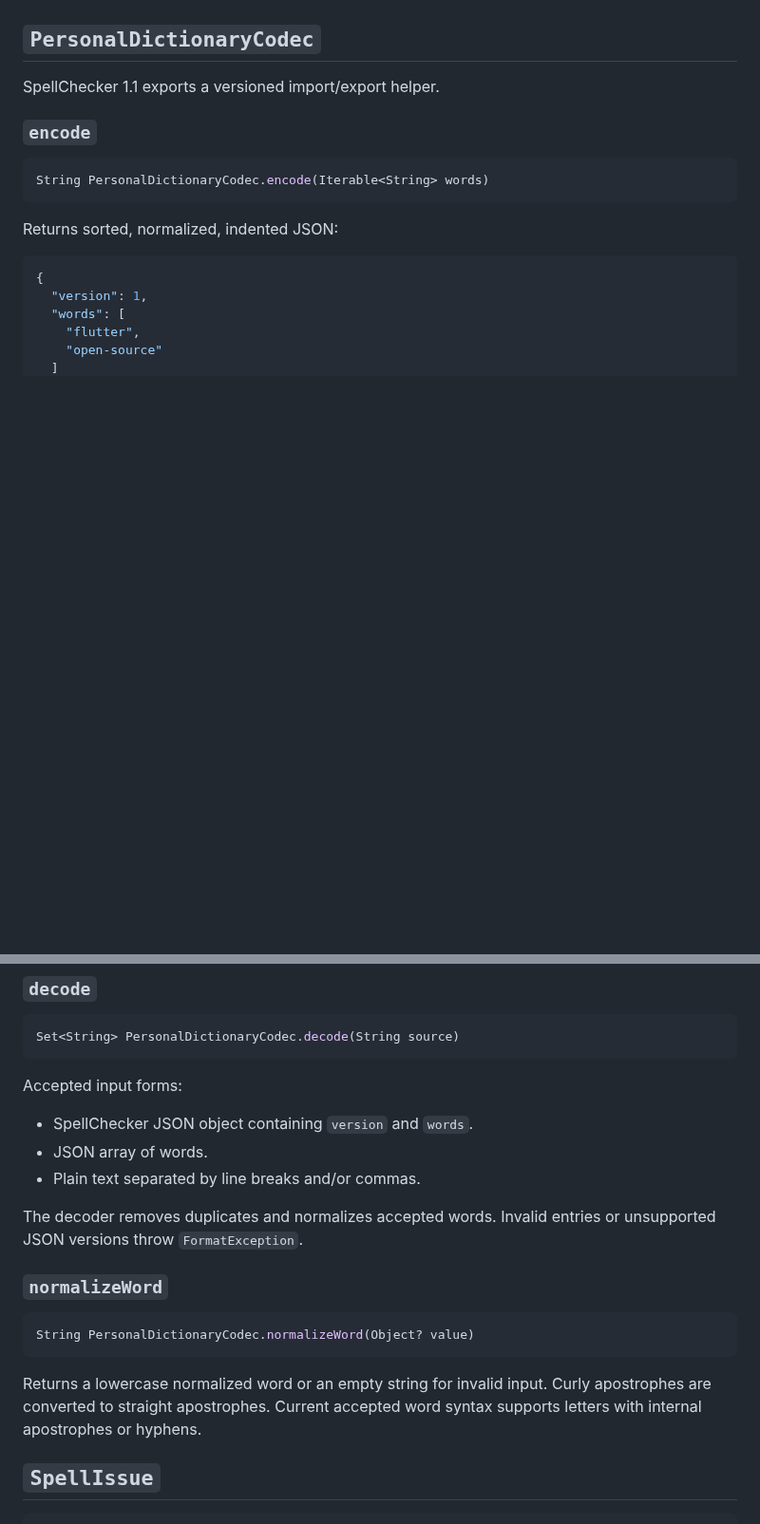
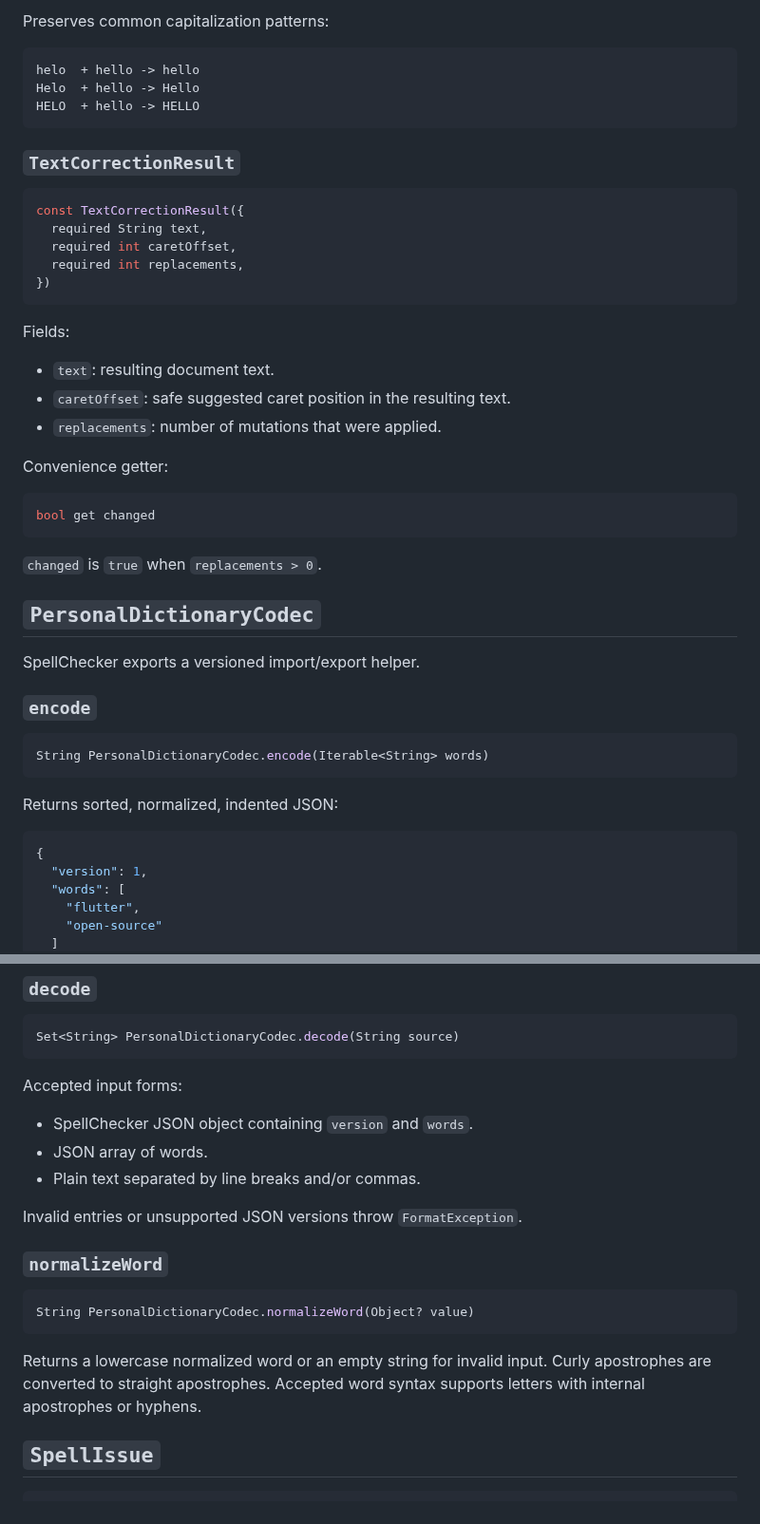
Before and after one commit to sanskarIN/SpellChecker, a Markdown page: docs/API.md, 2 parts joined by grey strips. Shown at 95% size. Rendered like a GitHub page; blank space fills up the shorter version.

````diff
--- a/docs/API.md
+++ b/docs/API.md
@@ -182,7 +189,38 @@ Returned sets are unmodifiable snapshots/views intended for inspection.
+Preserves common capitalization patterns:
+
+```text
+helo  + hello -> hello
+Helo  + hello -> Hello
+HELO  + hello -> HELLO
+```
+
+### `TextCorrectionResult`
+
+```dart
+const TextCorrectionResult({
+  required String text,
+  required int caretOffset,
+  required int replacements,
+})
+```
+
+Fields:
+
+- `text`: resulting document text.
+- `caretOffset`: safe suggested caret position in the resulting text.
+- `replacements`: number of mutations that were applied.
+
+Convenience getter:
+
+```dart
+bool get changed
+```
+
+`changed` is `true` when `replacements > 0`.
 
 ## `PersonalDictionaryCodec`
 
-SpellChecker 1.1 exports a versioned import/export helper.
+SpellChecker exports a versioned import/export helper.
 
 ### `encode`
 
@@ -214,7 +252,7 @@ Accepted input forms:
 - JSON array of words.
 - Plain text separated by line breaks and/or commas.
 
-The decoder removes duplicates and normalizes accepted words. Invalid entries or unsupported JSON versions throw `FormatException`.
+Invalid entries or unsupported JSON versions throw `FormatException`.
 
 ### `normalizeWord`
 
@@ -222,7 +260,7 @@ The decoder removes duplicates and normalizes accepted words. Invalid entries or
 String PersonalDictionaryCodec.normalizeWord(Object? value)
 ```
 
-Returns a lowercase normalized word or an empty string for invalid input. Curly apostrophes are converted to straight apostrophes. Current accepted word syntax supports letters with internal apostrophes or hyphens.
+Returns a lowercase normalized word or an empty string for invalid input. Curly apostrophes are converted to straight apostrophes. Accepted word syntax supports letters with internal apostrophes or hyphens.
 
 ## `SpellIssue`
 
````
Also changed, not shown: other parts of docs/API.md (+105 -80 lines).
